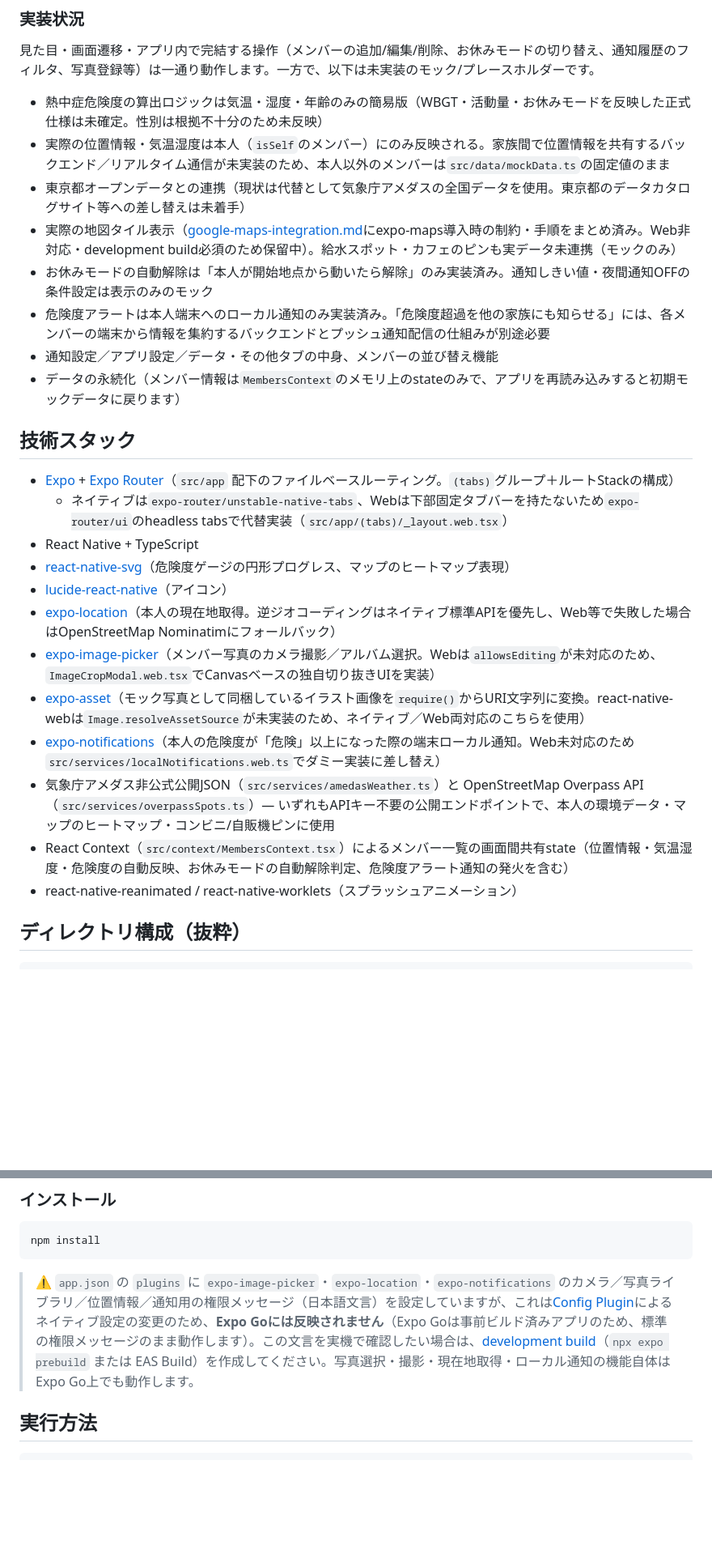
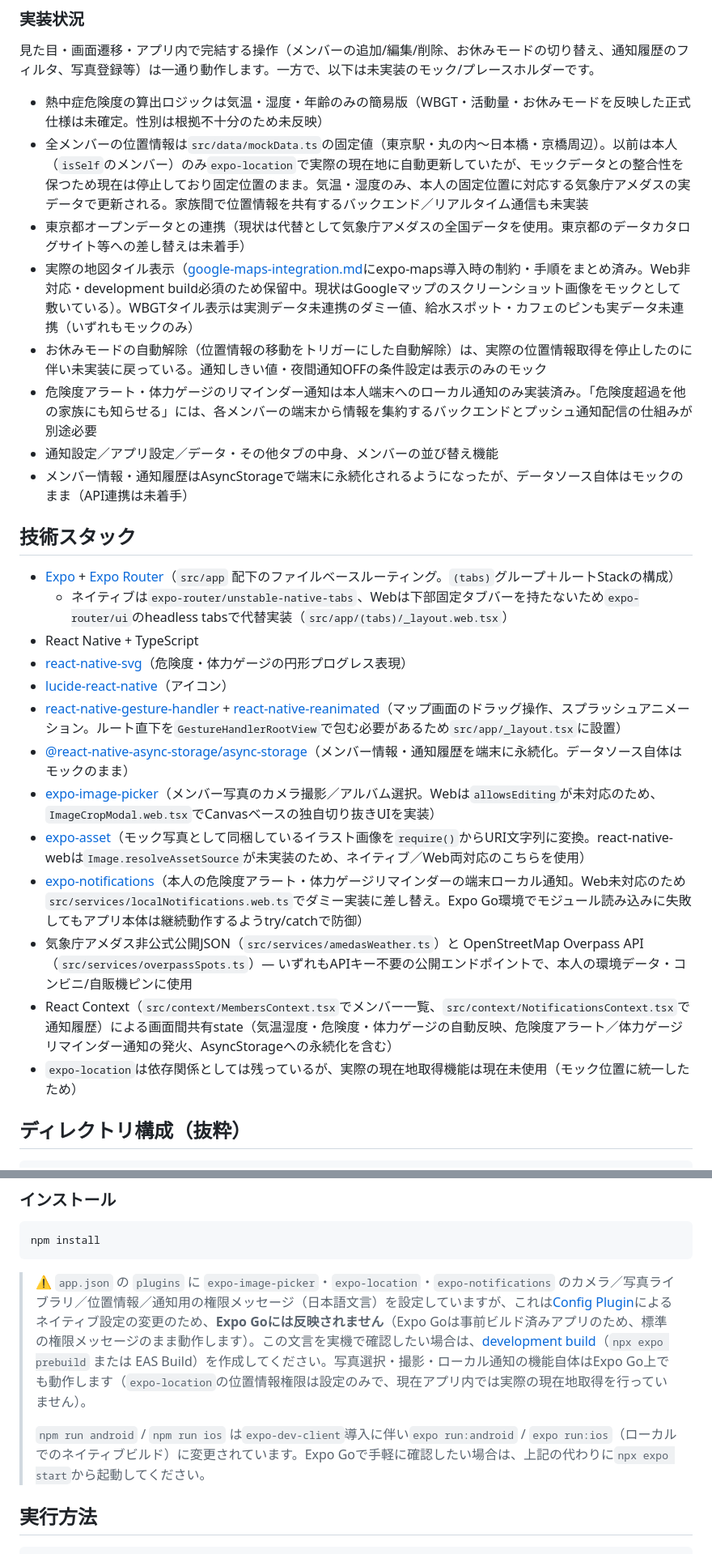
Before and after one commit to TatsuyaSoma/OpenDataHackathon2026_ASH, a Markdown page: README.md, 2 parts joined by grey strips. Shown at 81% size. Drawn GitHub-style; blank space fills up the shorter version.

Commit message:
READMEを最新の実装状況に更新（体力ゲージ・マップのドラッグ操作/WBGTタイル・データ永続化を反映、位置情報連携は現状モック固定に戻したことを明記）

````diff
--- a/README.md
+++ b/README.md
@@ -46,28 +48,29 @@
 見た目・画面遷移・アプリ内で完結する操作（メンバーの追加/編集/削除、お休みモードの切り替え、通知履歴のフィルタ、写真登録等）は一通り動作します。一方で、以下は未実装のモック/プレースホルダーです。
 
 - 熱中症危険度の算出ロジックは気温・湿度・年齢のみの簡易版（WBGT・活動量・お休みモードを反映した正式仕様は未確定。性別は根拠不十分のため未反映）
-- 実際の位置情報・気温湿度は本人（`isSelf`のメンバー）にのみ反映される。家族間で位置情報を共有するバックエンド／リアルタイム通信が未実装のため、本人以外のメンバーは`src/data/mockData.ts`の固定値のまま
+- 全メンバーの位置情報は`src/data/mockData.ts`の固定値（東京駅・丸の内〜日本橋・京橋周辺）。以前は本人（`isSelf`のメンバー）のみ`expo-location`で実際の現在地に自動更新していたが、モックデータとの整合性を保つため現在は停止しており固定位置のまま。気温・湿度のみ、本人の固定位置に対応する気象庁アメダスの実データで更新される。家族間で位置情報を共有するバックエンド／リアルタイム通信も未実装
 - 東京都オープンデータとの連携（現状は代替として気象庁アメダスの全国データを使用。東京都のデータカタログサイト等への差し替えは未着手）
-- 実際の地図タイル表示（[google-maps-integration.md](./google-maps-integration.md)にexpo-maps導入時の制約・手順をまとめ済み。Web非対応・development build必須のため保留中）。給水スポット・カフェのピンも実データ未連携（モックのみ）
-- お休みモードの自動解除は「本人が開始地点から動いたら解除」のみ実装済み。通知しきい値・夜間通知OFFの条件設定は表示のみのモック
-- 危険度アラートは本人端末へのローカル通知のみ実装済み。「危険度超過を他の家族にも知らせる」には、各メンバーの端末から情報を集約するバックエンドとプッシュ通知配信の仕組みが別途必要
+- 実際の地図タイル表示（[google-maps-integration.md](./google-maps-integration.md)にexpo-maps導入時の制約・手順をまとめ済み。Web非対応・development build必須のため保留中。現状はGoogleマップのスクリーンショット画像をモックとして敷いている）。WBGTタイル表示は実測データ未連携のダミー値、給水スポット・カフェのピンも実データ未連携（いずれもモックのみ）
+- お休みモードの自動解除（位置情報の移動をトリガーにした自動解除）は、実際の位置情報取得を停止したのに伴い未実装に戻っている。通知しきい値・夜間通知OFFの条件設定は表示のみのモック
+- 危険度アラート・体力ゲージのリマインダー通知は本人端末へのローカル通知のみ実装済み。「危険度超過を他の家族にも知らせる」には、各メンバーの端末から情報を集約するバックエンドとプッシュ通知配信の仕組みが別途必要
 - 通知設定／アプリ設定／データ・その他タブの中身、メンバーの並び替え機能
-- データの永続化（メンバー情報は`MembersContext`のメモリ上のstateのみで、アプリを再読み込みすると初期モックデータに戻ります）
+- メンバー情報・通知履歴はAsyncStorageで端末に永続化されるようになったが、データソース自体はモックのまま（API連携は未着手）
 
 ## 技術スタック
 
 - [Expo](https://expo.dev) + [Expo Router](https://docs.expo.dev/router/introduction/)（`src/app` 配下のファイルベースルーティング。`(tabs)`グループ＋ルートStackの構成）
   - ネイティブは`expo-router/unstable-native-tabs`、Webは下部固定タブバーを持たないため`expo-router/ui`のheadless tabsで代替実装（`src/app/(tabs)/_layout.web.tsx`）
 - React Native + TypeScript
-- [react-native-svg](https://github.com/software-mansion/react-native-svg)（危険度ゲージの円形プログレス、マップのヒートマップ表現）
+- [react-native-svg](https://github.com/software-mansion/react-native-svg)（危険度・体力ゲージの円形プログレス表現）
 - [lucide-react-native](https://lucide.dev/)（アイコン）
-- [expo-location](https://docs.expo.dev/versions/latest/sdk/location/)（本人の現在地取得。逆ジオコーディングはネイティブ標準APIを優先し、Web等で失敗した場合はOpenStreetMap Nominatimにフォールバック）
+- [react-native-gesture-handler](https://docs.swmansion.com/react-native-gesture-handler/) + [react-native-reanimated](https://docs.swmansion.com/react-native-reanimated/)（マップ画面のドラッグ操作、スプラッシュアニメーション。ルート直下を`GestureHandlerRootView`で包む必要があるため`src/app/_layout.tsx`に設置）
+- [@react-native-async-storage/async-storage](https://react-native-async-storage.github.io/async-storage/)（メンバー情報・通知履歴を端末に永続化。データソース自体はモックのまま）
 - [expo-image-picker](https://docs.expo.dev/versions/latest/sdk/imagepicker/)（メンバー写真のカメラ撮影／アルバム選択。Webは`allowsEditing`が未対応のため、`ImageCropModal.web.tsx`でCanvasベースの独自切り抜きUIを実装）
 - [expo-asset](https://docs.expo.dev/versions/latest/sdk/asset/)（モック写真として同梱しているイラスト画像を`require()`からURI文字列に変換。react-native-webは`Image.resolveAssetSource`が未実装のため、ネイティブ／Web両対応のこちらを使用）
-- [expo-notifications](https://docs.expo.dev/versions/latest/sdk/notifications/)（本人の危険度が「危険」以上になった際の端末ローカル通知。Web未対応のため`src/services/localNotifications.web.ts`でダミー実装に差し替え）
-- 気象庁アメダス非公式公開JSON（`src/services/amedasWeather.ts`）と OpenStreetMap Overpass API（`src/services/overpassSpots.ts`）— いずれもAPIキー不要の公開エンドポイントで、本人の環境データ・マップのヒートマップ・コンビニ/自販機ピンに使用
-- React Context（`src/context/MembersContext.tsx`）によるメンバー一覧の画面間共有state（位置情報・気温湿度・危険度の自動反映、お休みモードの自動解除判定、危険度アラート通知の発火を含む）
-- react-native-reanimated / react-native-worklets（スプラッシュアニメーション）
+- [expo-notifications](https://docs.expo.dev/versions/latest/sdk/notifications/)（本人の危険度アラート・体力ゲージリマインダーの端末ローカル通知。Web未対応のため`src/services/localNotifications.web.ts`でダミー実装に差し替え。Expo Go環境でモジュール読み込みに失敗してもアプリ本体は継続動作するようtry/catchで防御）
+- 気象庁アメダス非公式公開JSON（`src/services/amedasWeather.ts`）と OpenStreetMap Overpass API（`src/services/overpassSpots.ts`）— いずれもAPIキー不要の公開エンドポイントで、本人の環境データ・コンビニ/自販機ピンに使用
+- React Context（`src/context/MembersContext.tsx`でメンバー一覧、`src/context/NotificationsContext.tsx`で通知履歴）による画面間共有state（気温湿度・危険度・体力ゲージの自動反映、危険度アラート／体力ゲージリマインダー通知の発火、AsyncStorageへの永続化を含む）
+- `expo-location`は依存関係としては残っているが、実際の現在地取得機能は現在未使用（モック位置に統一したため）
 
 ## ディレクトリ構成（抜粋）
 
@@ -141,7 +148,9 @@ src/
 npm install
 ```
 
-> ⚠️ `app.json` の `plugins` に `expo-image-picker`・`expo-location`・`expo-notifications` のカメラ／写真ライブラリ／位置情報／通知用の権限メッセージ（日本語文言）を設定していますが、これは[Config Plugin](https://docs.expo.dev/workflow/continuous-native-generation/)によるネイティブ設定の変更のため、**Expo Goには反映されません**（Expo Goは事前ビルド済みアプリのため、標準の権限メッセージのまま動作します）。この文言を実機で確認したい場合は、[development build](https://docs.expo.dev/develop/development-builds/introduction/)（`npx expo prebuild` または EAS Build）を作成してください。写真選択・撮影・現在地取得・ローカル通知の機能自体はExpo Go上でも動作します。
+> ⚠️ `app.json` の `plugins` に `expo-image-picker`・`expo-location`・`expo-notifications` のカメラ／写真ライブラリ／位置情報／通知用の権限メッセージ（日本語文言）を設定していますが、これは[Config Plugin](https://docs.expo.dev/workflow/continuous-native-generation/)によるネイティブ設定の変更のため、**Expo Goには反映されません**（Expo Goは事前ビルド済みアプリのため、標準の権限メッセージのまま動作します）。この文言を実機で確認したい場合は、[development build](https://docs.expo.dev/develop/development-builds/introduction/)（`npx expo prebuild` または EAS Build）を作成してください。写真選択・撮影・ローカル通知の機能自体はExpo Go上でも動作します（`expo-location`の位置情報権限は設定のみで、現在アプリ内では実際の現在地取得を行っていません）。
+>
+> `npm run android` / `npm run ios` は`expo-dev-client`導入に伴い`expo run:android` / `expo run:ios`（ローカルでのネイティブビルド）に変更されています。Expo Goで手軽に確認したい場合は、上記の代わりに`npx expo start`から起動してください。
 
 ## 実行方法
 
````
Also changed, not shown: other parts of README.md (+25 -19 lines).
